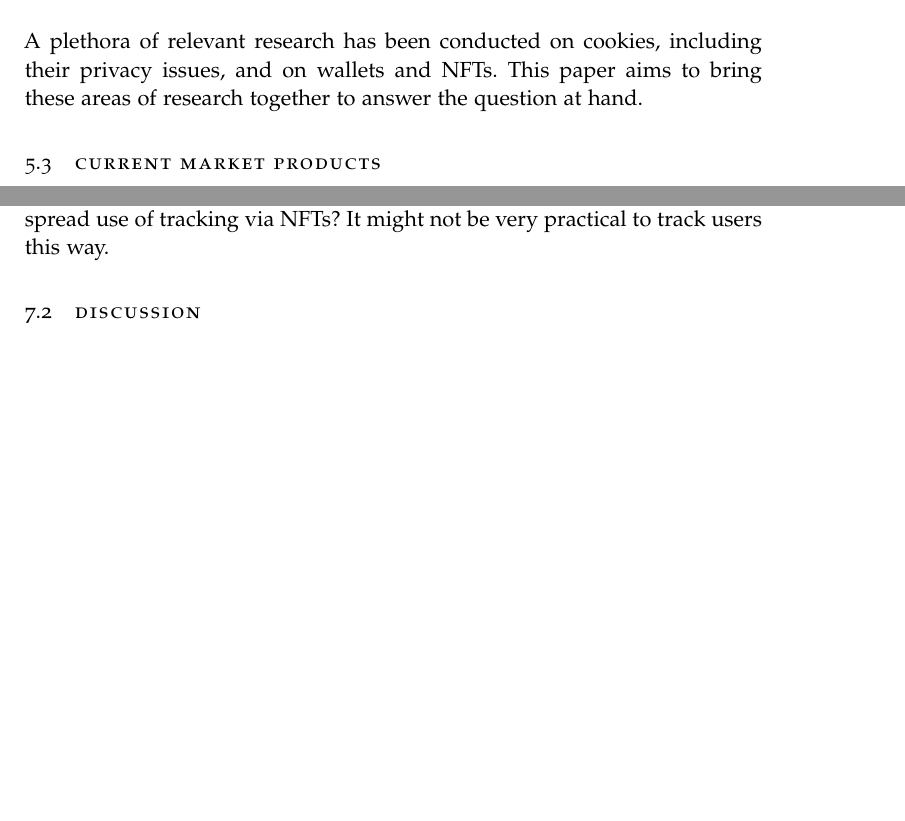
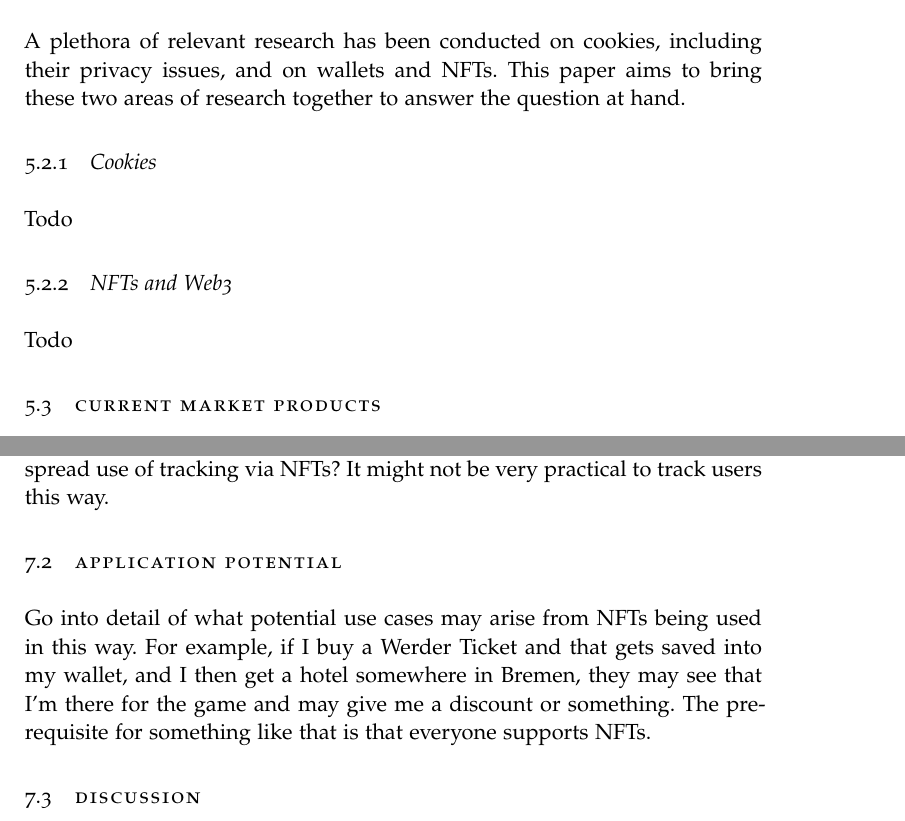
Before and after one commit to HendrikDA/Forschungsprojekt-FraUAS-WS22, a LaTeX thesis (NFT Paper/thesis.tex, which reads NFT Paper/chapters/chapter_Experiments.tex, NFT Paper/chapters/chapter_Method.tex): two parts of pages 16 and 19 of 21, joined at a grey line, cut so that both start at the same text, the shorter picture padded with empty space. The pictures show the PDF file NFT Paper/thesis.pdf that the author committed with the source.

Commit message:
Add a lot of ideas and todos everywhere

```diff
--- a/NFT Paper/chapters/chapter_Experiments.tex
+++ b/NFT Paper/chapters/chapter_Experiments.tex
@@ -18,6 +25,15 @@
 Todo: How is the high entry barrier of NFTs going to influence the wide spread use of tracking via NFTs? It might not be very practical to track users this way.
 
 %
+% Section: Application Potential
+%
+\section{Application Potential}
+\label{sec:results:potential}
+Go into detail of what potential use cases may arise from NFTs being used in this way. For example, if I buy a Werder Ticket and that gets saved into my wallet, and I then get a hotel somewhere in Bremen, they may see that I'm there for the game and may give me a discount or something. The prerequisite for something like that is that everyone supports NFTs.
+
+
+
+%
 % Section: Discussion
 %
 \section{Discussion}
--- a/NFT Paper/chapters/chapter_Method.tex
+++ b/NFT Paper/chapters/chapter_Method.tex
@@ -20,8 +20,17 @@ Challenge of high entry barrier with nfts and wallets. A lot of nec- essary know
 %
 \section{Related Work}
 \label{sec:sota:relatedWork}
-A plethora of relevant research has been conducted on cookies, including their privacy issues, and on wallets and NFTs. This paper aims to bring these areas of research together to answer the question at hand.
+A plethora of relevant research has been conducted on cookies, including their privacy issues, and on wallets and NFTs. This paper aims to bring these two areas of research together to answer the question at hand.
 
+% Cookies
+\subsection{Cookies}
+\label{sec:sota:cookies}
+Todo
+
+% NFTs and Web3
+\subsection{NFTs and Web3}
+\label{sec:sota:nfts}
+Todo
 
 
 
```
Also changed, not shown: NFT Paper/bibliography.bib (+6 -0 lines), NFT Paper/thesis.pdf, NFT Paper/chapters/chapter_Experiments.tex (7 more changed lines), NFT Paper/chapters/chapter_Method.tex (8 more changed lines), 7 other files.
